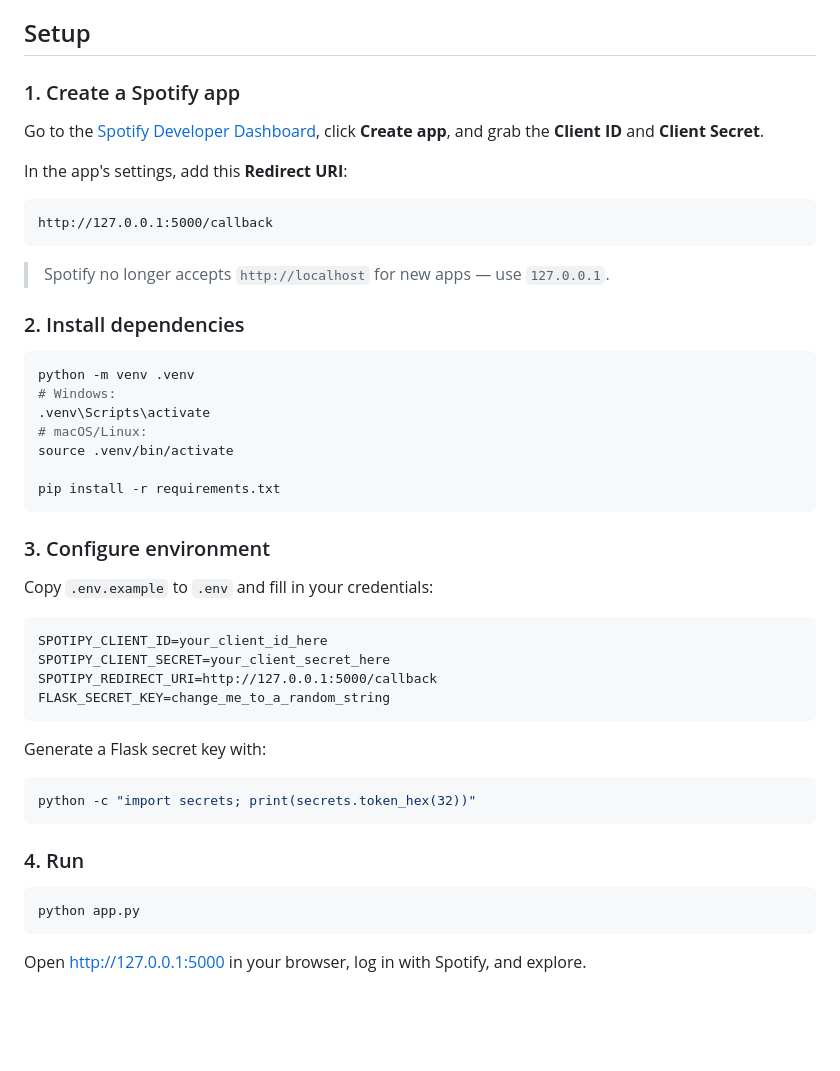
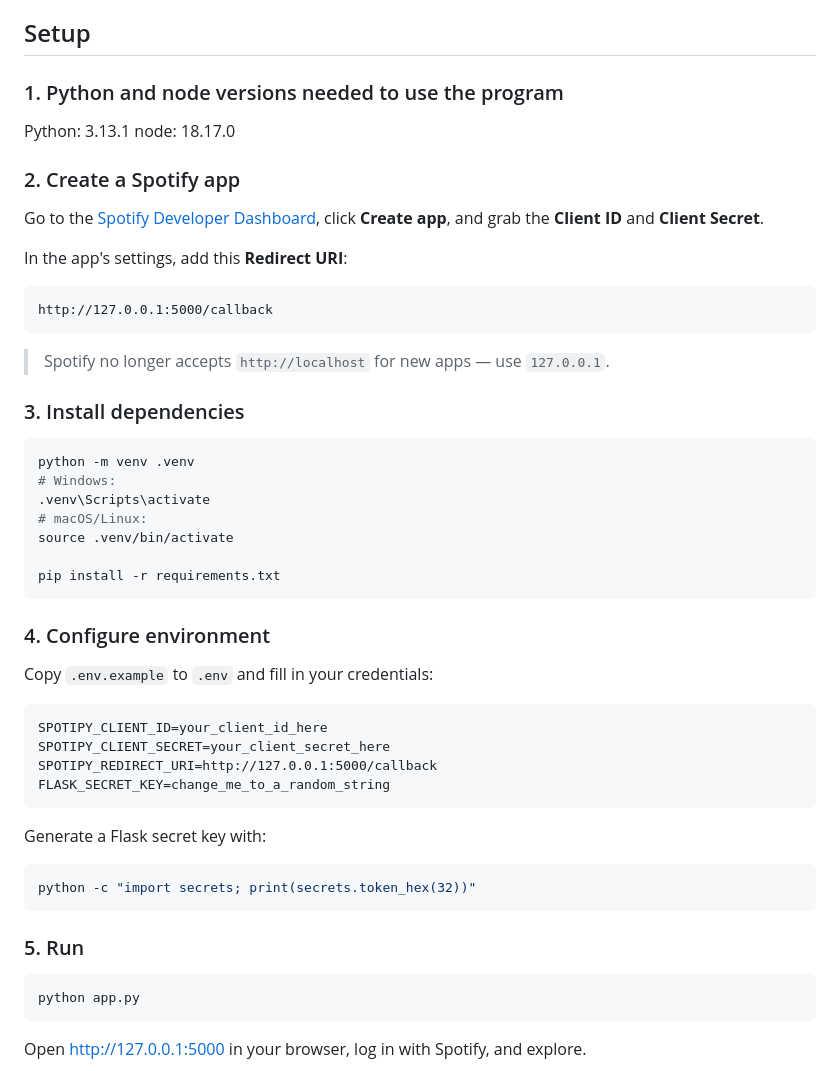
Before and after one commit to ImVoxxX/SpotiPy_Nicolas, a Markdown page: README.md, the part around the change. Drawn GitHub-style; blank space fills up the shorter version.

Commit message:
+README.md now has more information regarding the Python and node versions needed to run the project

````diff
--- a/README.md
+++ b/README.md
@@ -17,7 +17,12 @@ A non-exact, Spotify-flavored web app built on top of the [spotipy](https://spot
 
 ## Setup
 
-### 1. Create a Spotify app
+### 1. Python and node versions needed to use the program
+
+Python: 3.13.1
+node: 18.17.0
+
+### 2. Create a Spotify app
 
 Go to the [Spotify Developer Dashboard](https://developer.spotify.com/dashboard), click **Create app**, and grab the **Client ID** and **Client Secret**.
 
@@ -29,7 +34,7 @@ http://127.0.0.1:5000/callback
 
 > Spotify no longer accepts `http://localhost` for new apps — use `127.0.0.1`.
 
-### 2. Install dependencies
+### 3. Install dependencies
 
 ```bash
 python -m venv .venv
@@ -41,7 +46,7 @@ source .venv/bin/activate
 pip install -r requirements.txt
 ```
 
-### 3. Configure environment
+### 4. Configure environment
 
 Copy `.env.example` to `.env` and fill in your credentials:
 
@@ -58,7 +63,7 @@ Generate a Flask secret key with:
 python -c "import secrets; print(secrets.token_hex(32))"
 ```
 
-### 4. Run
+### 5. Run
 
 ```bash
 python app.py
````
